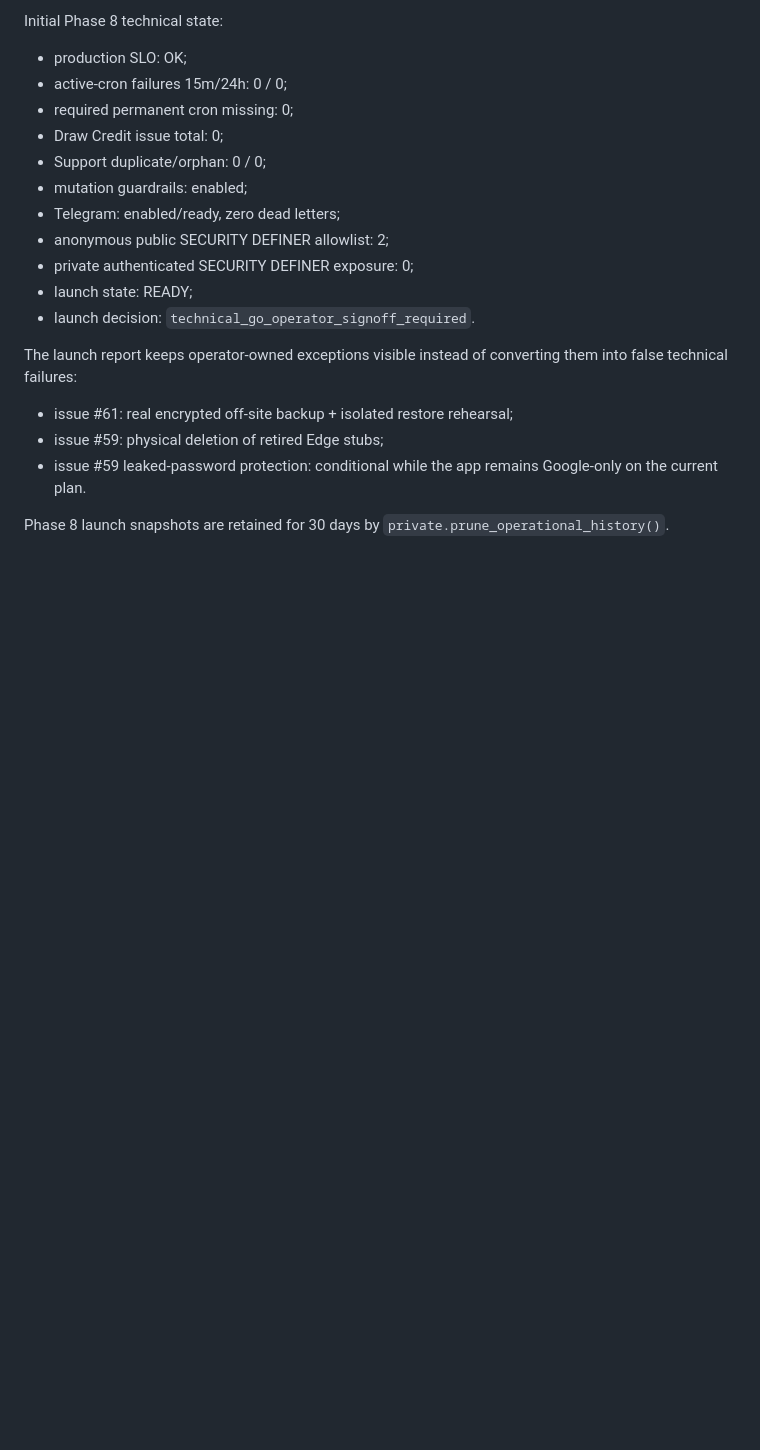
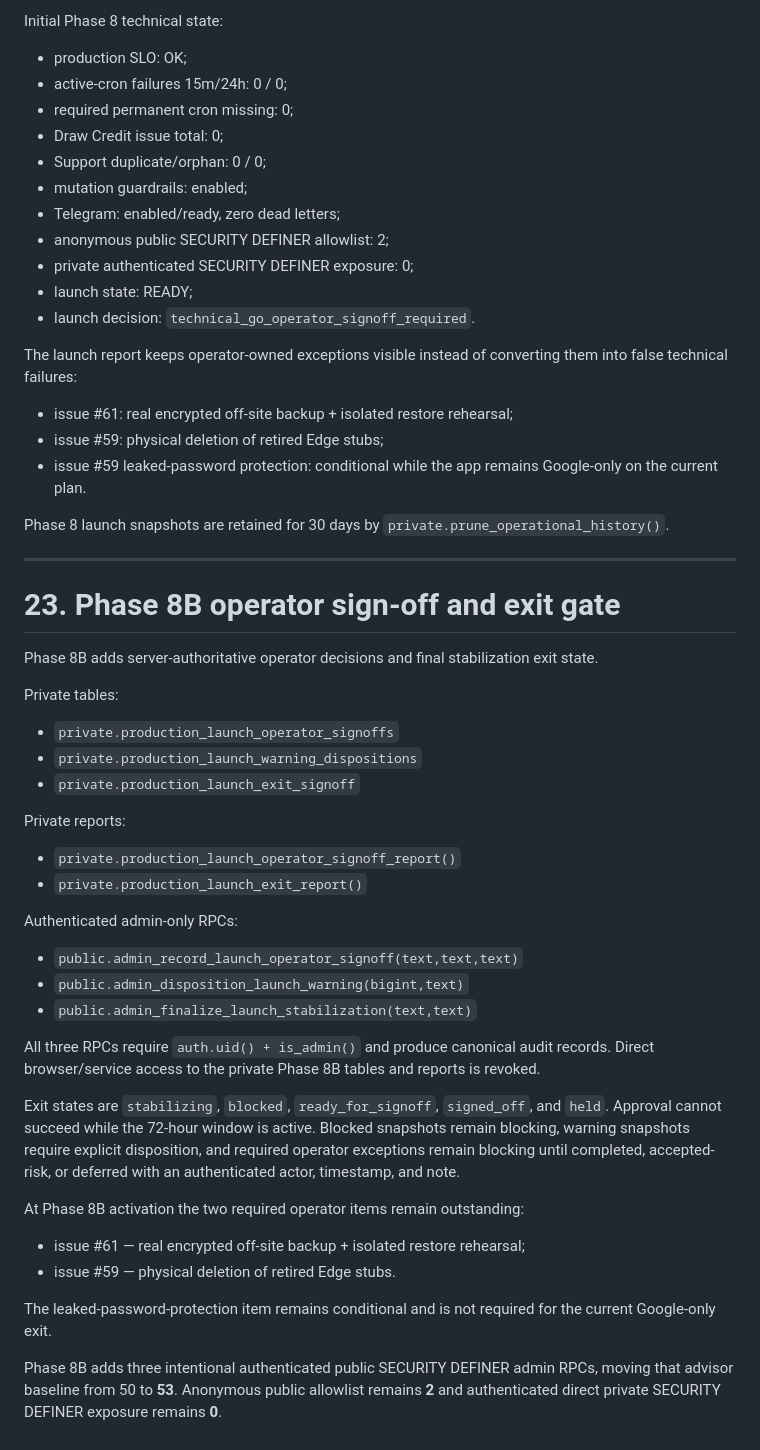
Before and after one commit to umar-vai/Lottery-, a Markdown page: DATABASE.md, the part around the change. Drawn GitHub-style; blank space fills up the shorter version.

Commit message:
Docs: add Phase 8B database model

```diff
--- a/DATABASE.md
+++ b/DATABASE.md
@@ -1123,3 +1123,40 @@ The launch report keeps operator-owned exceptions visible instead of converting
 - issue #59 leaked-password protection: conditional while the app remains Google-only on the current plan.
 
 Phase 8 launch snapshots are retained for 30 days by `private.prune_operational_history()`.
+
+
+---
+
+# 23. Phase 8B operator sign-off and exit gate
+
+Phase 8B adds server-authoritative operator decisions and final stabilization exit state.
+
+Private tables:
+
+- `private.production_launch_operator_signoffs`
+- `private.production_launch_warning_dispositions`
+- `private.production_launch_exit_signoff`
+
+Private reports:
+
+- `private.production_launch_operator_signoff_report()`
+- `private.production_launch_exit_report()`
+
+Authenticated admin-only RPCs:
+
+- `public.admin_record_launch_operator_signoff(text,text,text)`
+- `public.admin_disposition_launch_warning(bigint,text)`
+- `public.admin_finalize_launch_stabilization(text,text)`
+
+All three RPCs require `auth.uid() + is_admin()` and produce canonical audit records. Direct browser/service access to the private Phase 8B tables and reports is revoked.
+
+Exit states are `stabilizing`, `blocked`, `ready_for_signoff`, `signed_off`, and `held`. Approval cannot succeed while the 72-hour window is active. Blocked snapshots remain blocking, warning snapshots require explicit disposition, and required operator exceptions remain blocking until completed, accepted-risk, or deferred with an authenticated actor, timestamp, and note.
+
+At Phase 8B activation the two required operator items remain outstanding:
+
+- issue #61 — real encrypted off-site backup + isolated restore rehearsal;
+- issue #59 — physical deletion of retired Edge stubs.
+
+The leaked-password-protection item remains conditional and is not required for the current Google-only exit.
+
+Phase 8B adds three intentional authenticated public SECURITY DEFINER admin RPCs, moving that advisor baseline from 50 to **53**. Anonymous public allowlist remains **2** and authenticated direct private SECURITY DEFINER exposure remains **0**.
```
